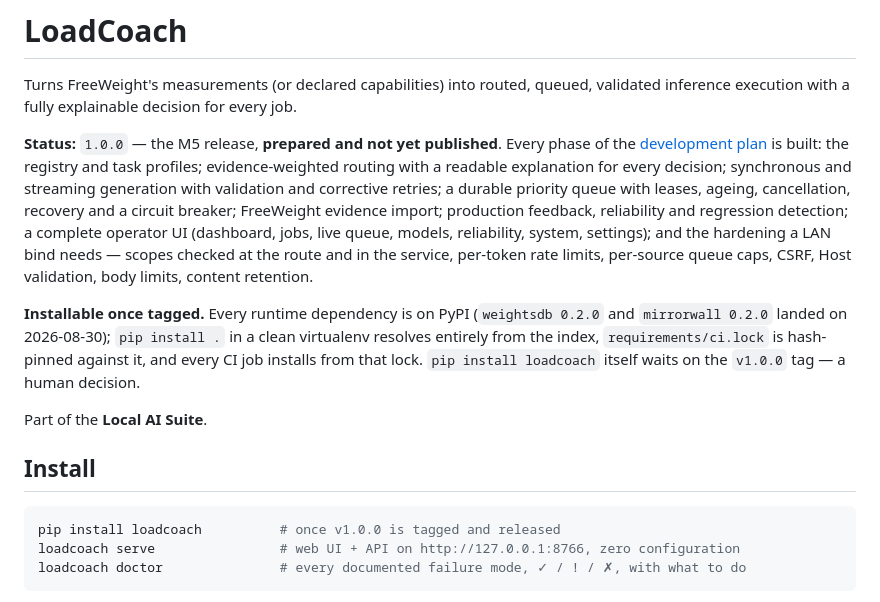
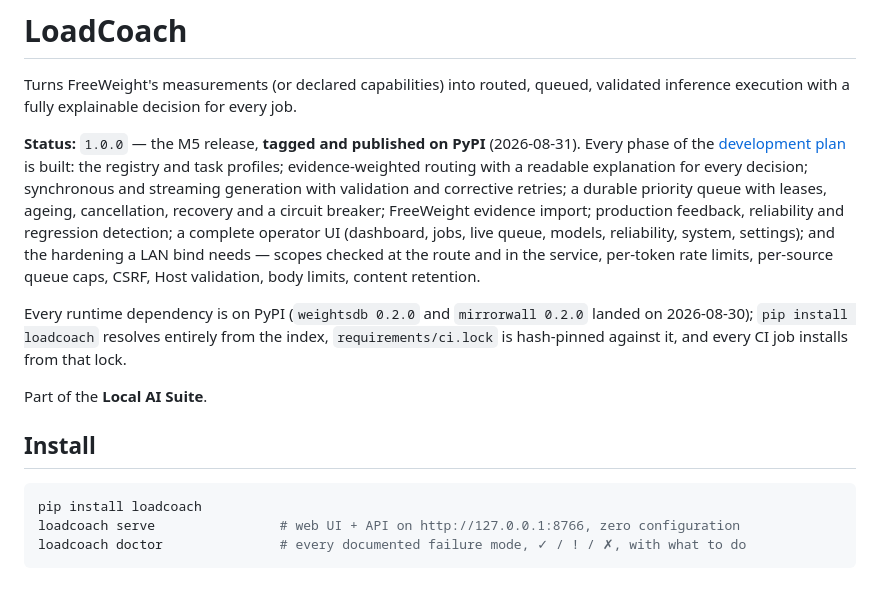
Before and after one commit to JPKell/LoadCoach, a Markdown page: README.md, the part around the change. Rendered like a GitHub page.

Commit message:
docs(readme): 1.0.0 is tagged and published — say so
The status paragraph still read "prepared and not yet published" and
the install block said pip install waits on the tag; the v1.0.0 tag's
release workflow (run 33367190485) went green, loadcoach 1.0.0
resolves from PyPI, and a clean-venv install passed --help, --version
and the doctor during the suite review.

Co-Authored-By: Claude Fable 5 <noreply@anthropic.com>

````diff
--- a/README.md
+++ b/README.md
@@ -3,7 +3,7 @@
 Turns FreeWeight's measurements (or declared capabilities) into routed, queued, validated inference
 execution with a fully explainable decision for every job.
 
-**Status:** `1.0.0` — the M5 release, **prepared and not yet published**. Every phase of the
+**Status:** `1.0.0` — the M5 release, **tagged and published on PyPI** (2026-08-31). Every phase of the
 [development plan](docs/apps/loadcoach/development-plan.md) is built: the registry and task
 profiles; evidence-weighted routing with a readable explanation for every decision; synchronous and
 streaming generation with validation and corrective retries; a durable priority queue with leases,
@@ -13,17 +13,16 @@ queue, models, reliability, system, settings); and the hardening a LAN bind need
 at the route and in the service, per-token rate limits, per-source queue caps, CSRF, Host
 validation, body limits, content retention.
 
-**Installable once tagged.** Every runtime dependency is on PyPI (`weightsdb 0.2.0` and
-`mirrorwall 0.2.0` landed on 2026-08-30); `pip install .` in a clean virtualenv resolves entirely
-from the index, `requirements/ci.lock` is hash-pinned against it, and every CI job installs from
-that lock. `pip install loadcoach` itself waits on the `v1.0.0` tag — a human decision.
+Every runtime dependency is on PyPI (`weightsdb 0.2.0` and `mirrorwall 0.2.0` landed on
+2026-08-30); `pip install loadcoach` resolves entirely from the index, `requirements/ci.lock` is
+hash-pinned against it, and every CI job installs from that lock.
 
 Part of the **Local AI Suite**.
 
 ## Install
 
 ```bash
-pip install loadcoach          # once v1.0.0 is tagged and released
+pip install loadcoach
 loadcoach serve                # web UI + API on http://127.0.0.1:8766, zero configuration
 loadcoach doctor               # every documented failure mode, ✓ / ! / ✗, with what to do
 ```
````
